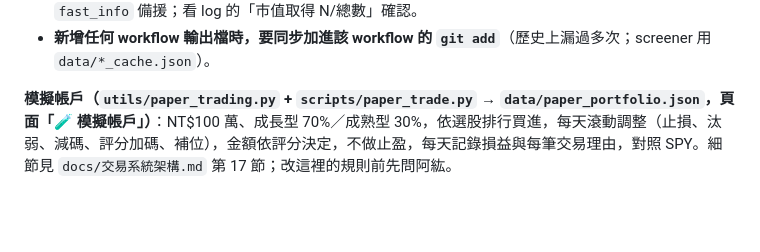
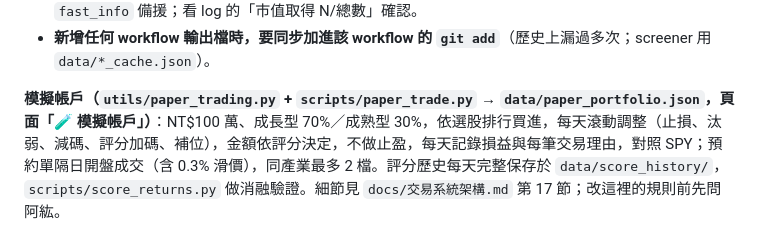
Before and after one commit to jhihhong-1681/stock-hunter, a Markdown page: CLAUDE.md, the part around the change. GitHub-like rendering; blank space fills up the shorter version.

Commit message:
CLAUDE.md：補模擬帳戶 v3 與評分歷史驗證摘要
Co-Authored-By: Claude Sonnet 5.5 <noreply@anthropic.com>
Claude-Session: https://claude.ai/code/session_0196uP5FFAuYQEbPakdebon9

```diff
--- a/CLAUDE.md
+++ b/CLAUDE.md
@@ -54,4 +54,4 @@
 - **Actions 上 Yahoo `.info` 會回 401 "Invalid Crumb"**：`fetch_profile` 已降併發、重試、用 `fast_info` 備援；看 log 的「市值取得 N/總數」確認。
 - **新增任何 workflow 輸出檔時，要同步加進該 workflow 的 `git add`**（歷史上漏過多次；screener 用 `data/*_cache.json`）。
 
-**模擬帳戶（`utils/paper_trading.py` + `scripts/paper_trade.py` → `data/paper_portfolio.json`，頁面「🧪 模擬帳戶」）**：NT$100 萬、成長型 70%／成熟型 30%，依選股排行買進，每天滾動調整（止損、汰弱、減碼、評分加碼、補位），金額依評分決定，不做止盈，每天記錄損益與每筆交易理由，對照 SPY。細節見 `docs/交易系統架構.md` 第 17 節；改這裡的規則前先問阿紘。
+**模擬帳戶（`utils/paper_trading.py` + `scripts/paper_trade.py` → `data/paper_portfolio.json`，頁面「🧪 模擬帳戶」）**：NT$100 萬、成長型 70%／成熟型 30%，依選股排行買進，每天滾動調整（止損、汰弱、減碼、評分加碼、補位），金額依評分決定，不做止盈，每天記錄損益與每筆交易理由，對照 SPY；預約單隔日開盤成交（含 0.3% 滑價），同產業最多 2 檔。評分歷史每天完整保存於 `data/score_history/`，`scripts/score_returns.py` 做消融驗證。細節見 `docs/交易系統架構.md` 第 17 節；改這裡的規則前先問阿紘。
```
